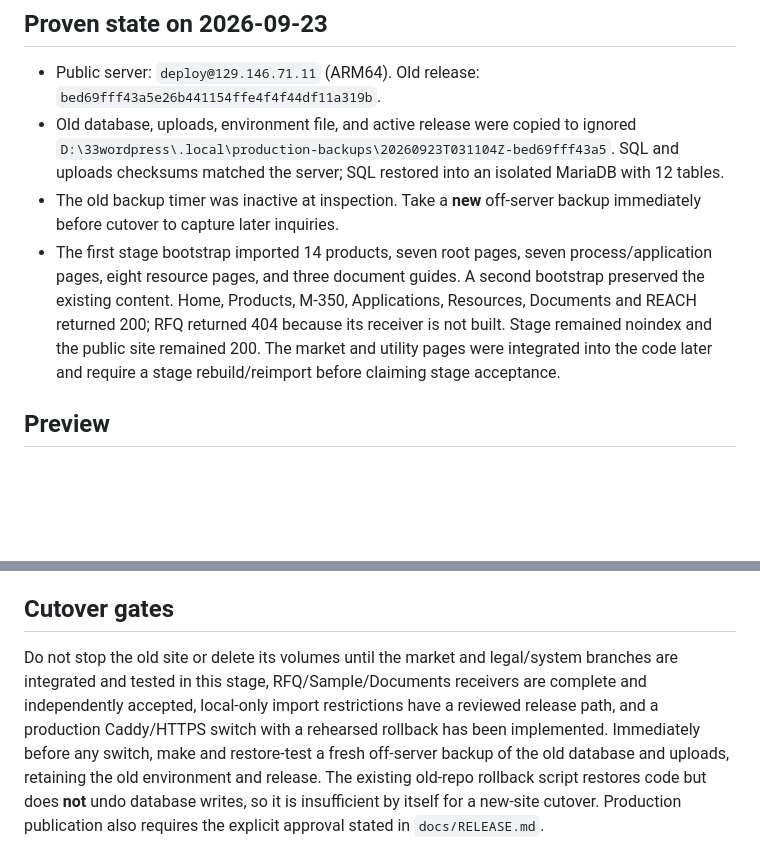
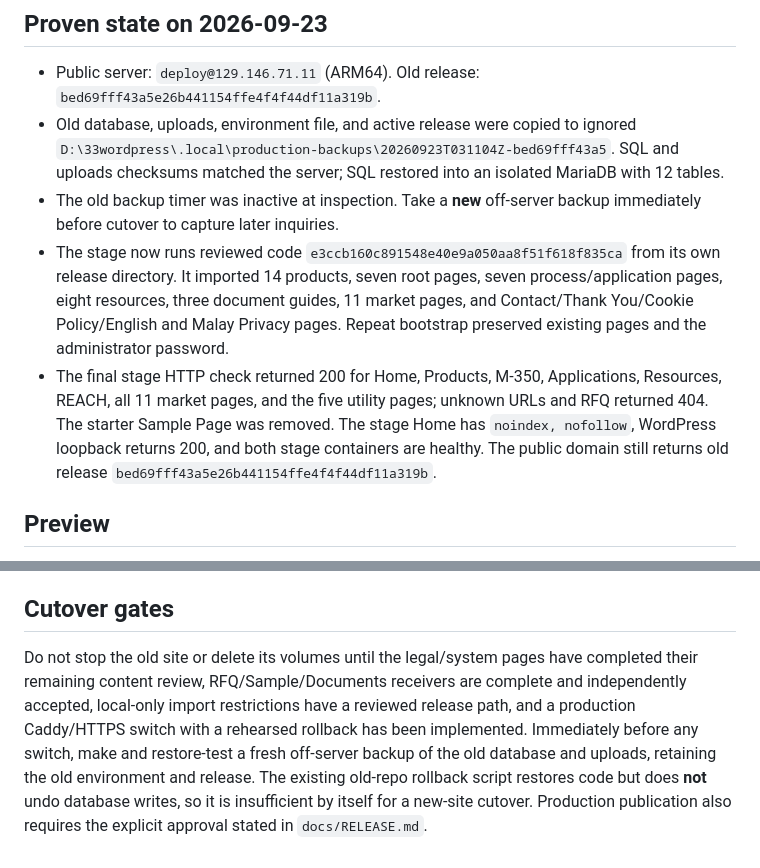
Before and after one commit to longestGj/wordpress-test, a Markdown page: deploy-next/README.md, 2 parts joined by grey strips. Drawn GitHub-style; blank space fills up the shorter version.

Commit message:
docs: record reviewed stage and release gates

```diff
--- a/deploy-next/README.md
+++ b/deploy-next/README.md
@@ -7,7 +7,8 @@ The current public site remains the old `tio2products` Compose project on ports
 - Public server: `deploy@129.146.71.11` (ARM64). Old release: `bed69fff43a5e26b441154ffe4f4f44df11a319b`.
 - Old database, uploads, environment file, and active release were copied to ignored `D:\33wordpress\.local\production-backups\20260923T031104Z-bed69fff43a5`. SQL and uploads checksums matched the server; SQL restored into an isolated MariaDB with 12 tables.
 - The old backup timer was inactive at inspection. Take a **new** off-server backup immediately before cutover to capture later inquiries.
-- The first stage bootstrap imported 14 products, seven root pages, seven process/application pages, eight resource pages, and three document guides. A second bootstrap preserved the existing content. Home, Products, M-350, Applications, Resources, Documents and REACH returned 200; RFQ returned 404 because its receiver is not built. Stage remained noindex and the public site remained 200. The market and utility pages were integrated into the code later and require a stage rebuild/reimport before claiming stage acceptance.
+- The stage now runs reviewed code `e3ccb160c891548e40e9a050aa8f51f618f835ca` from its own release directory. It imported 14 products, seven root pages, seven process/application pages, eight resources, three document guides, 11 market pages, and Contact/Thank You/Cookie Policy/English and Malay Privacy pages. Repeat bootstrap preserved existing pages and the administrator password.
+- The final stage HTTP check returned 200 for Home, Products, M-350, Applications, Resources, REACH, all 11 market pages, and the five utility pages; unknown URLs and RFQ returned 404. The starter Sample Page was removed. The stage Home has `noindex, nofollow`, WordPress loopback returns 200, and both stage containers are healthy. The public domain still returns old release `bed69fff43a5e26b441154ffe4f4f44df11a319b`.
 
 ## Preview
 
@@ -35,4 +36,4 @@ On an update, `--renew-anon-volumes` gives WordPress the core files from the new
 
 ## Cutover gates
 
-Do not stop the old site or delete its volumes until the market and legal/system branches are integrated and tested in this stage, RFQ/Sample/Documents receivers are complete and independently accepted, local-only import restrictions have a reviewed release path, and a production Caddy/HTTPS switch with a rehearsed rollback has been implemented. Immediately before any switch, make and restore-test a fresh off-server backup of the old database and uploads, retaining the old environment and release. The existing old-repo rollback script restores code but does **not** undo database writes, so it is insufficient by itself for a new-site cutover. Production publication also requires the explicit approval stated in `docs/RELEASE.md`.
+Do not stop the old site or delete its volumes until the legal/system pages have completed their remaining content review, RFQ/Sample/Documents receivers are complete and independently accepted, local-only import restrictions have a reviewed release path, and a production Caddy/HTTPS switch with a rehearsed rollback has been implemented. Immediately before any switch, make and restore-test a fresh off-server backup of the old database and uploads, retaining the old environment and release. The existing old-repo rollback script restores code but does **not** undo database writes, so it is insufficient by itself for a new-site cutover. Production publication also requires the explicit approval stated in `docs/RELEASE.md`.
```
